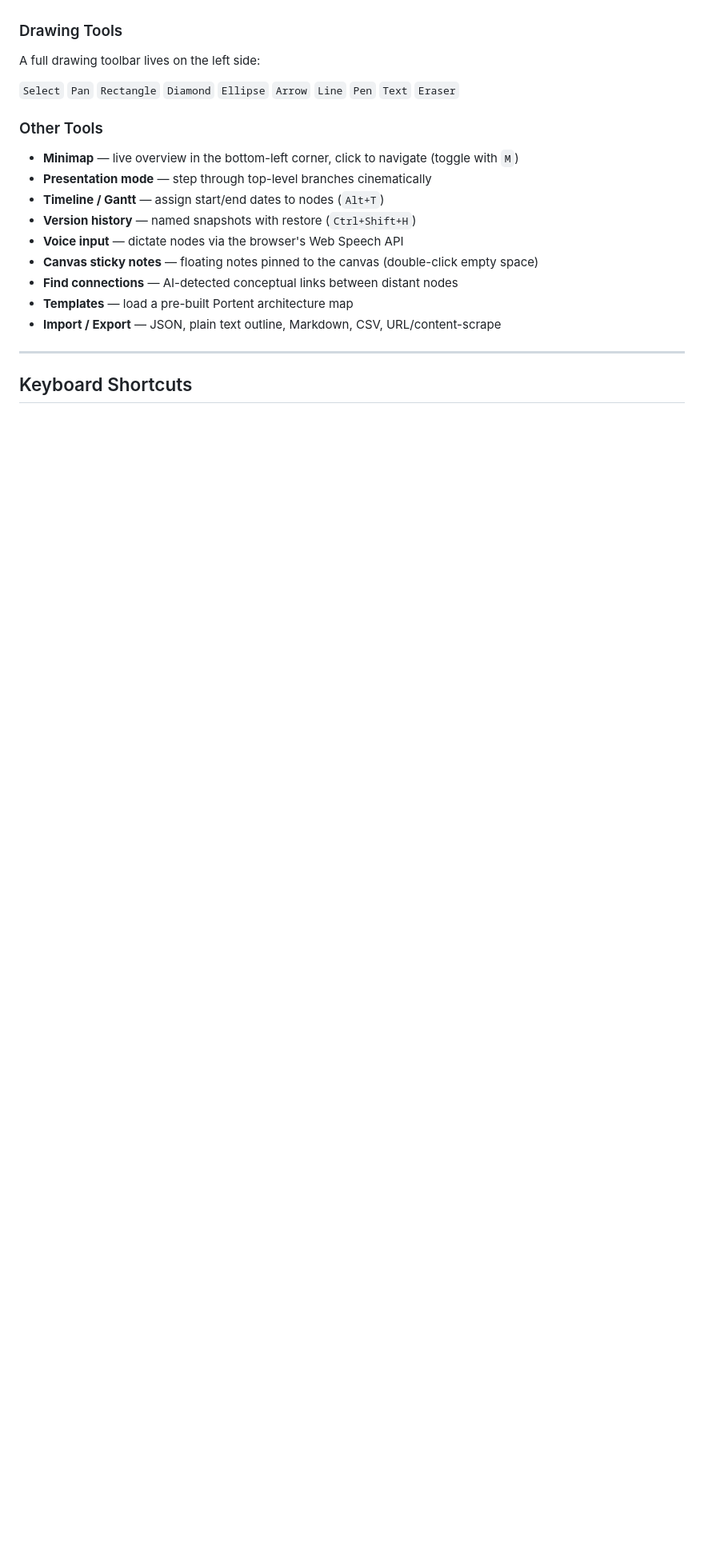
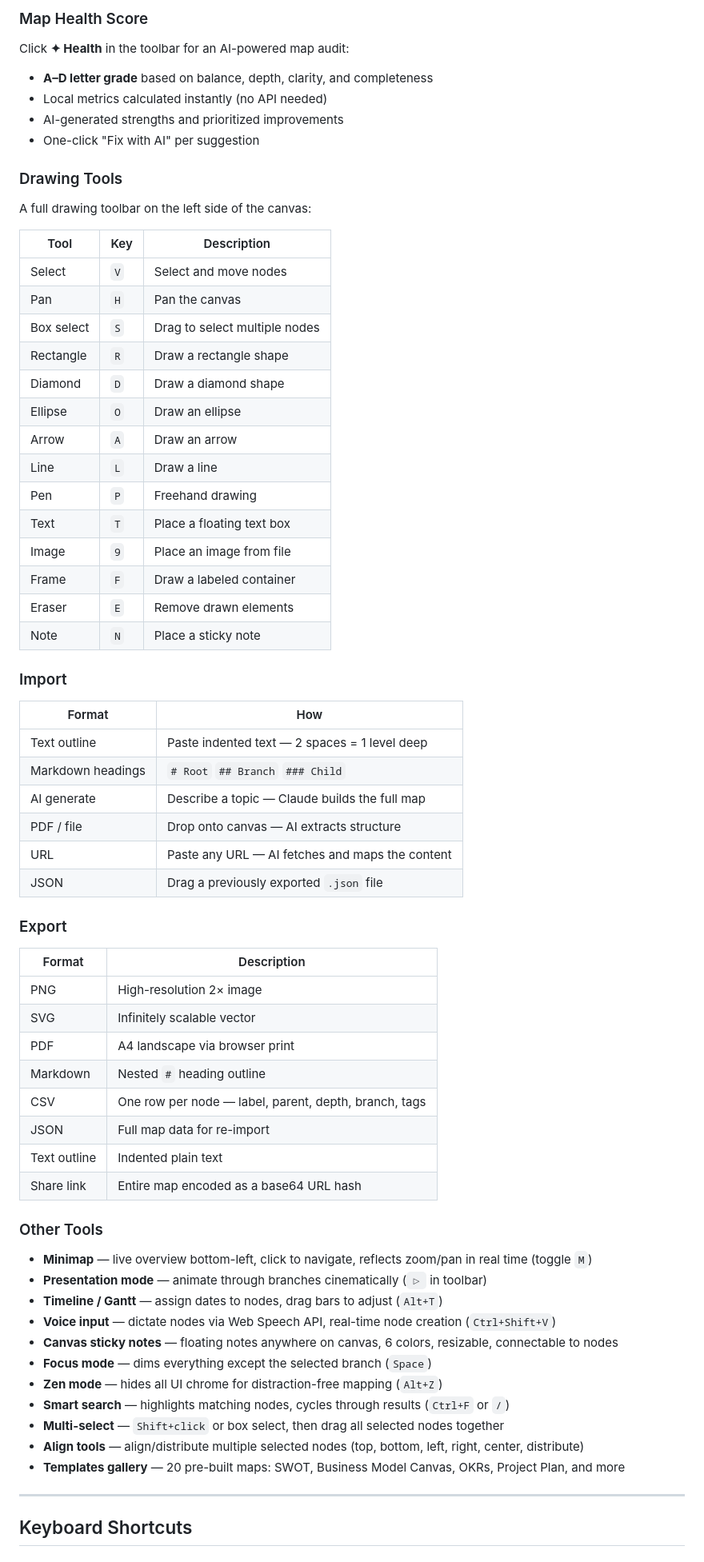
Before and after one commit to ClaudevGuy/maindmap, a Markdown page: README.md, the part around one of its changes. Shown at 80% size. GitHub-like rendering; blank space fills up the shorter version.

Commit message:
Update README with full feature documentation
Co-Authored-By: Claude Sonnet 4.6 <noreply@anthropic.com>

```diff
--- a/README.md
+++ b/README.md
@@ -78,19 +103,70 @@ Click the **★ AI** button (top-right) to open the AI panel. Requires an Anthro
+### Map Health Score
+
+Click **✦ Health** in the toolbar for an AI-powered map audit:
+
+- **A–D letter grade** based on balance, depth, clarity, and completeness
+- Local metrics calculated instantly (no API needed)
+- AI-generated strengths and prioritized improvements
+- One-click "Fix with AI" per suggestion
 
 ### Drawing Tools
-A full drawing toolbar lives on the left side:
 
-`Select` `Pan` `Rectangle` `Diamond` `Ellipse` `Arrow` `Line` `Pen` `Text` `Eraser`
+A full drawing toolbar on the left side of the canvas:
+
+| Tool | Key | Description |
+|------|-----|-------------|
+| Select | `V` | Select and move nodes |
+| Pan | `H` | Pan the canvas |
+| Box select | `S` | Drag to select multiple nodes |
+| Rectangle | `R` | Draw a rectangle shape |
+| Diamond | `D` | Draw a diamond shape |
+| Ellipse | `O` | Draw an ellipse |
+| Arrow | `A` | Draw an arrow |
+| Line | `L` | Draw a line |
+| Pen | `P` | Freehand drawing |
+| Text | `T` | Place a floating text box |
+| Image | `9` | Place an image from file |
+| Frame | `F` | Draw a labeled container |
+| Eraser | `E` | Remove drawn elements |
+| Note | `N` | Place a sticky note |
+
+### Import
+
+| Format | How |
+|--------|-----|
+| Text outline | Paste indented text — 2 spaces = 1 level deep |
+| Markdown headings | `# Root` `## Branch` `### Child` |
+| AI generate | Describe a topic — Claude builds the full map |
+| PDF / file | Drop onto canvas — AI extracts structure |
+| URL | Paste any URL — AI fetches and maps the content |
+| JSON | Drag a previously exported `.json` file |
+
+### Export
+
+| Format | Description |
+|--------|-------------|
+| PNG | High-resolution 2× image |
+| SVG | Infinitely scalable vector |
+| PDF | A4 landscape via browser print |
+| Markdown | Nested `#` heading outline |
+| CSV | One row per node — label, parent, depth, branch, tags |
+| JSON | Full map data for re-import |
+| Text outline | Indented plain text |
+| Share link | Entire map encoded as a base64 URL hash |
 
 ### Other Tools
-- **Minimap** — live overview in the bottom-left corner, click to navigate (toggle with `M`)
-- **Presentation mode** — step through top-level branches cinematically
-- **Timeline / Gantt** — assign start/end dates to nodes (`Alt+T`)
-- **Version history** — named snapshots with restore (`Ctrl+Shift+H`)
-- **Voice input** — dictate nodes via the browser's Web Speech API
-- **Canvas sticky notes** — floating notes pinned to the canvas (double-click empty space)
-- **Find connections** — AI-detected conceptual links between distant nodes
-- **Templates** — load a pre-built Portent architecture map
-- **Import / Export** — JSON, plain text outline, Markdown, CSV, URL/content-scrape
+
+- **Minimap** — live overview bottom-left, click to navigate, reflects zoom/pan in real time (toggle `M`)
+- **Presentation mode** — animate through branches cinematically (`▷` in toolbar)
+- **Timeline / Gantt** — assign dates to nodes, drag bars to adjust (`Alt+T`)
+- **Voice input** — dictate nodes via Web Speech API, real-time node creation (`Ctrl+Shift+V`)
+- **Canvas sticky notes** — floating notes anywhere on canvas, 6 colors, resizable, connectable to nodes
+- **Focus mode** — dims everything except the selected branch (`Space`)
+- **Zen mode** — hides all UI chrome for distraction-free mapping (`Alt+Z`)
+- **Smart search** — highlights matching nodes, cycles through results (`Ctrl+F` or `/`)
+- **Multi-select** — `Shift+click` or box select, then drag all selected nodes together
+- **Align tools** — align/distribute multiple selected nodes (top, bottom, left, right, center, distribute)
+- **Templates gallery** — 20 pre-built maps: SWOT, Business Model Canvas, OKRs, Project Plan, and more
 
 ---
 
```
Also changed, not shown: other parts of README.md (+99 -30 lines).
